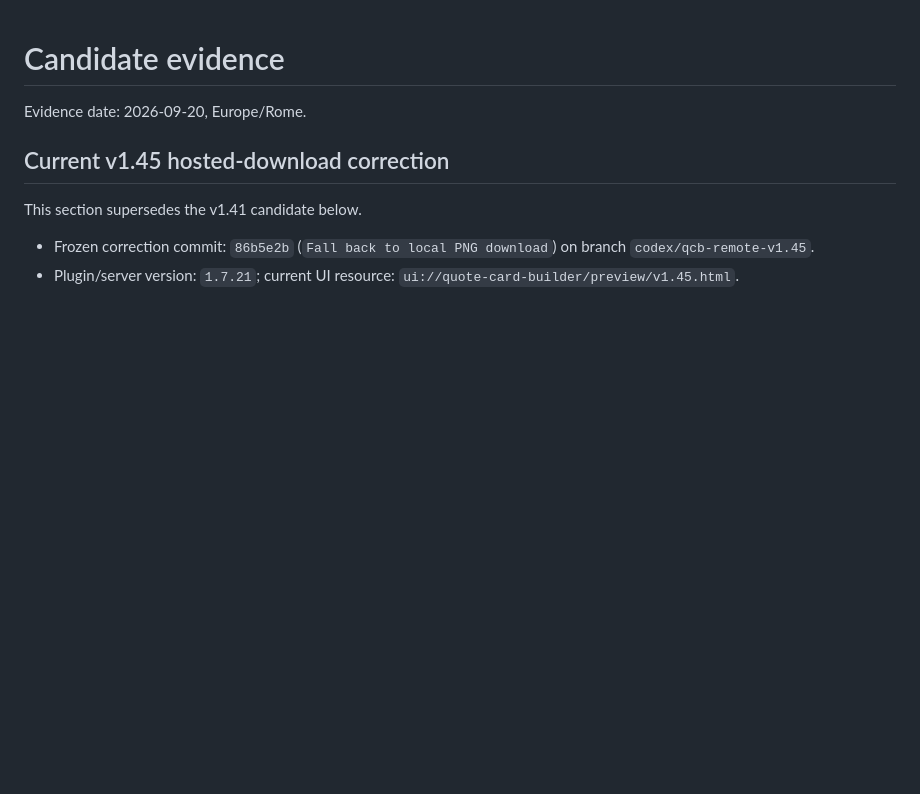
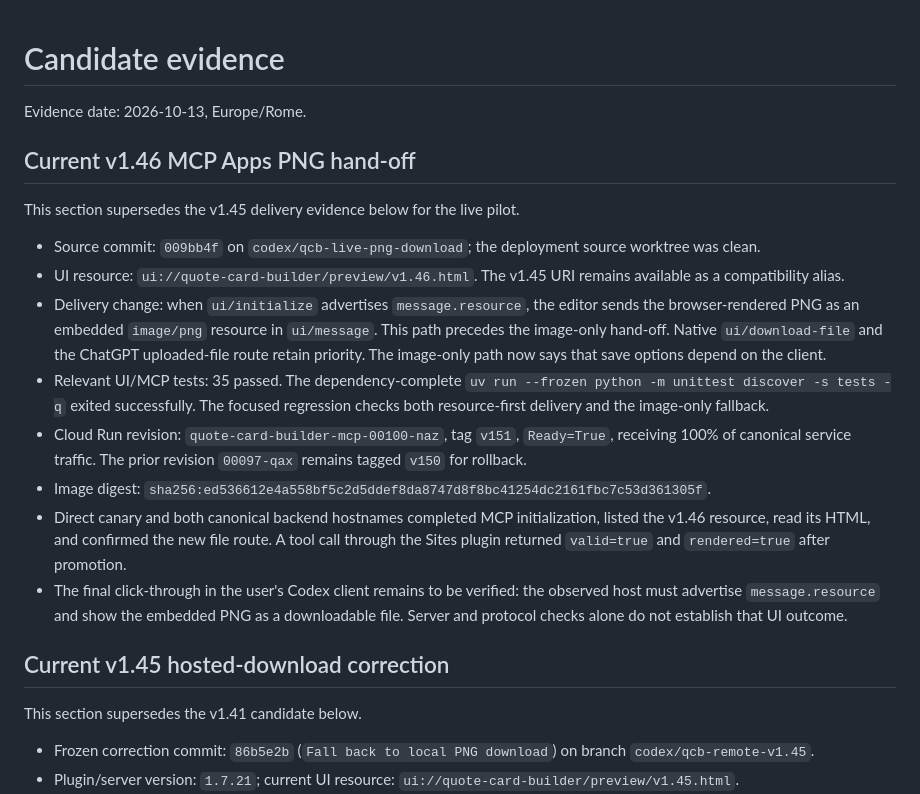
Before and after one commit to vincos73/quote-card-builder, a Markdown page: submission/evidence.md, the part around the change. Rendered like a GitHub page; blank space fills up the shorter version.

Commit message:
Record v1.46 pilot deployment evidence

```diff
--- a/submission/evidence.md
+++ b/submission/evidence.md
@@ -1,6 +1,19 @@
 # Candidate evidence
 
-Evidence date: 2026-09-20, Europe/Rome.
+Evidence date: 2026-10-13, Europe/Rome.
+
+## Current v1.46 MCP Apps PNG hand-off
+
+This section supersedes the v1.45 delivery evidence below for the live pilot.
+
+- Source commit: `009bb4f` on `codex/qcb-live-png-download`; the deployment source worktree was clean.
+- UI resource: `ui://quote-card-builder/preview/v1.46.html`. The v1.45 URI remains available as a compatibility alias.
+- Delivery change: when `ui/initialize` advertises `message.resource`, the editor sends the browser-rendered PNG as an embedded `image/png` resource in `ui/message`. This path precedes the image-only hand-off. Native `ui/download-file` and the ChatGPT uploaded-file route retain priority. The image-only path now says that save options depend on the client.
+- Relevant UI/MCP tests: 35 passed. The dependency-complete `uv run --frozen python -m unittest discover -s tests -q` exited successfully. The focused regression checks both resource-first delivery and the image-only fallback.
+- Cloud Run revision: `quote-card-builder-mcp-00100-naz`, tag `v151`, `Ready=True`, receiving 100% of canonical service traffic. The prior revision `00097-qax` remains tagged `v150` for rollback.
+- Image digest: `sha256:ed536612e4a558bf5c2d5ddef8da8747d8f8bc41254dc2161fbc7c53d361305f`.
+- Direct canary and both canonical backend hostnames completed MCP initialization, listed the v1.46 resource, read its HTML, and confirmed the new file route. A tool call through the Sites plugin returned `valid=true` and `rendered=true` after promotion.
+- The final click-through in the user's Codex client remains to be verified: the observed host must advertise `message.resource` and show the embedded PNG as a downloadable file. Server and protocol checks alone do not establish that UI outcome.
 
 ## Current v1.45 hosted-download correction
 
```
